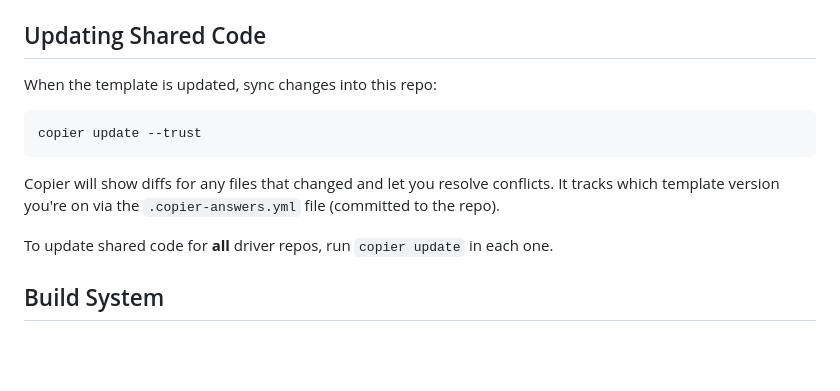
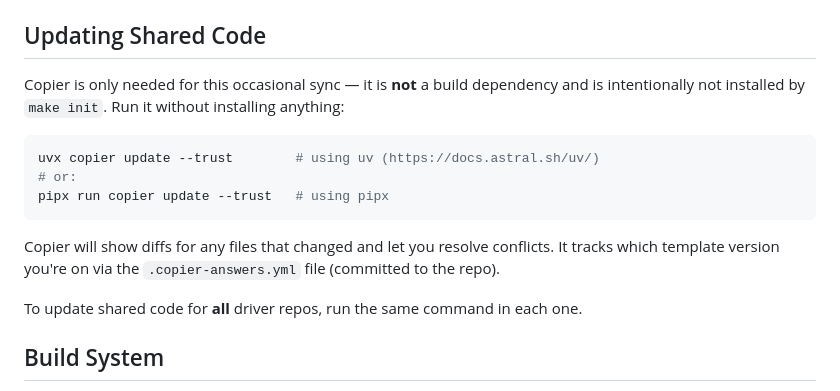
Before and after one commit to finitelabs/control4-tplink, a Markdown page: CONTRIBUTING.md, the part around the change. Drawn GitHub-style; blank space fills up the shorter version.

Commit message:
CONTRIBUTING: document copier update via uvx/pipx (no install)

````diff
--- a/CONTRIBUTING.md
+++ b/CONTRIBUTING.md
@@ -68,17 +68,22 @@ synced with `copier update`.
 
 ## Updating Shared Code
 
-When the template is updated, sync changes into this repo:
+Copier is only needed for this occasional sync — it is **not** a build
+dependency and is intentionally not installed by `make init`. Run it without
+installing anything:
 
 ```bash
-copier update --trust
+uvx copier update --trust        # using uv (https://docs.astral.sh/uv/)
+# or:
+pipx run copier update --trust   # using pipx
 ```
 
 Copier will show diffs for any files that changed and let you resolve conflicts.
 It tracks which template version you're on via the `.copier-answers.yml` file
 (committed to the repo).
 
-To update shared code for **all** driver repos, run `copier update` in each one.
+To update shared code for **all** driver repos, run the same command in each
+one.
 
 ## Build System
 
````
